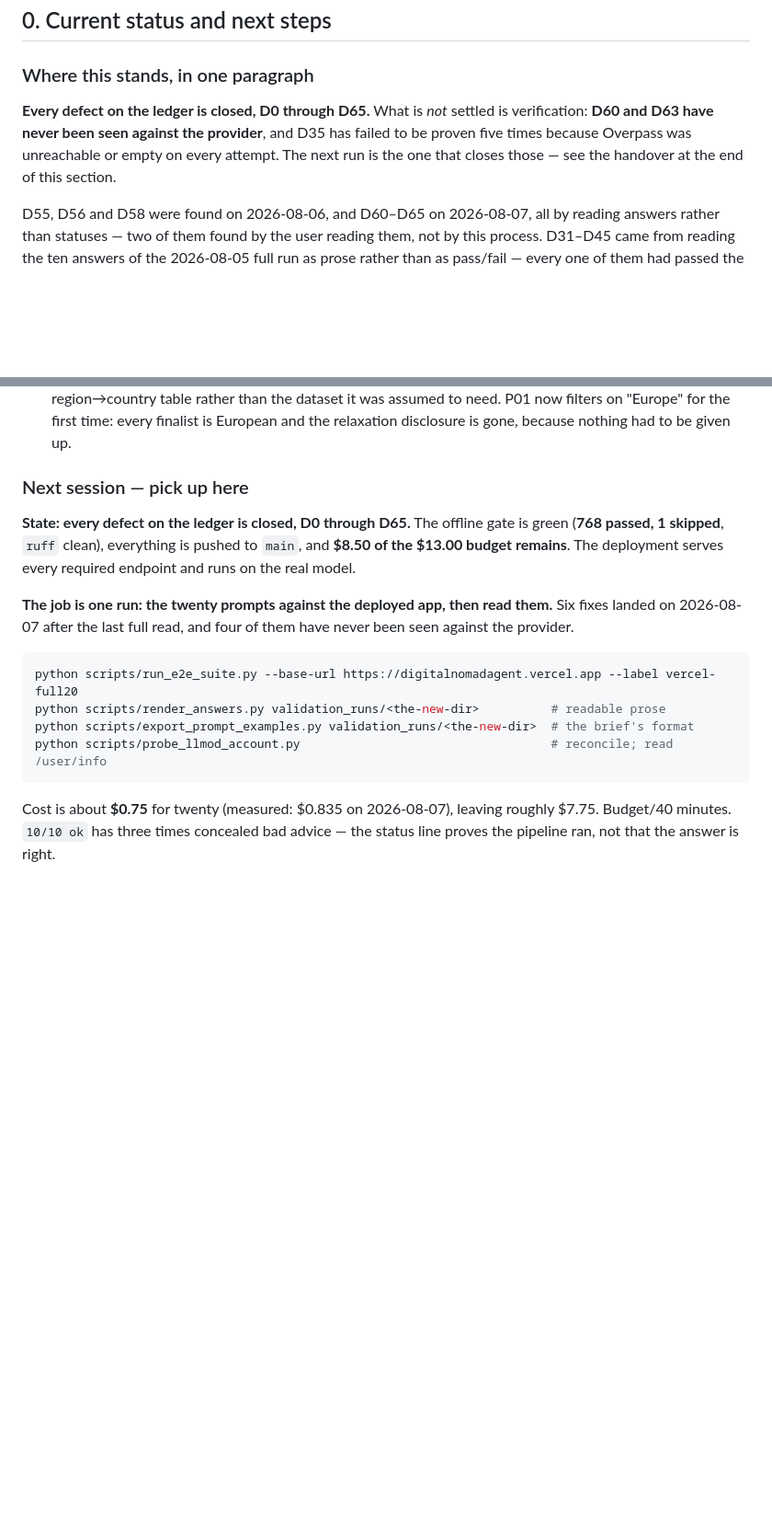
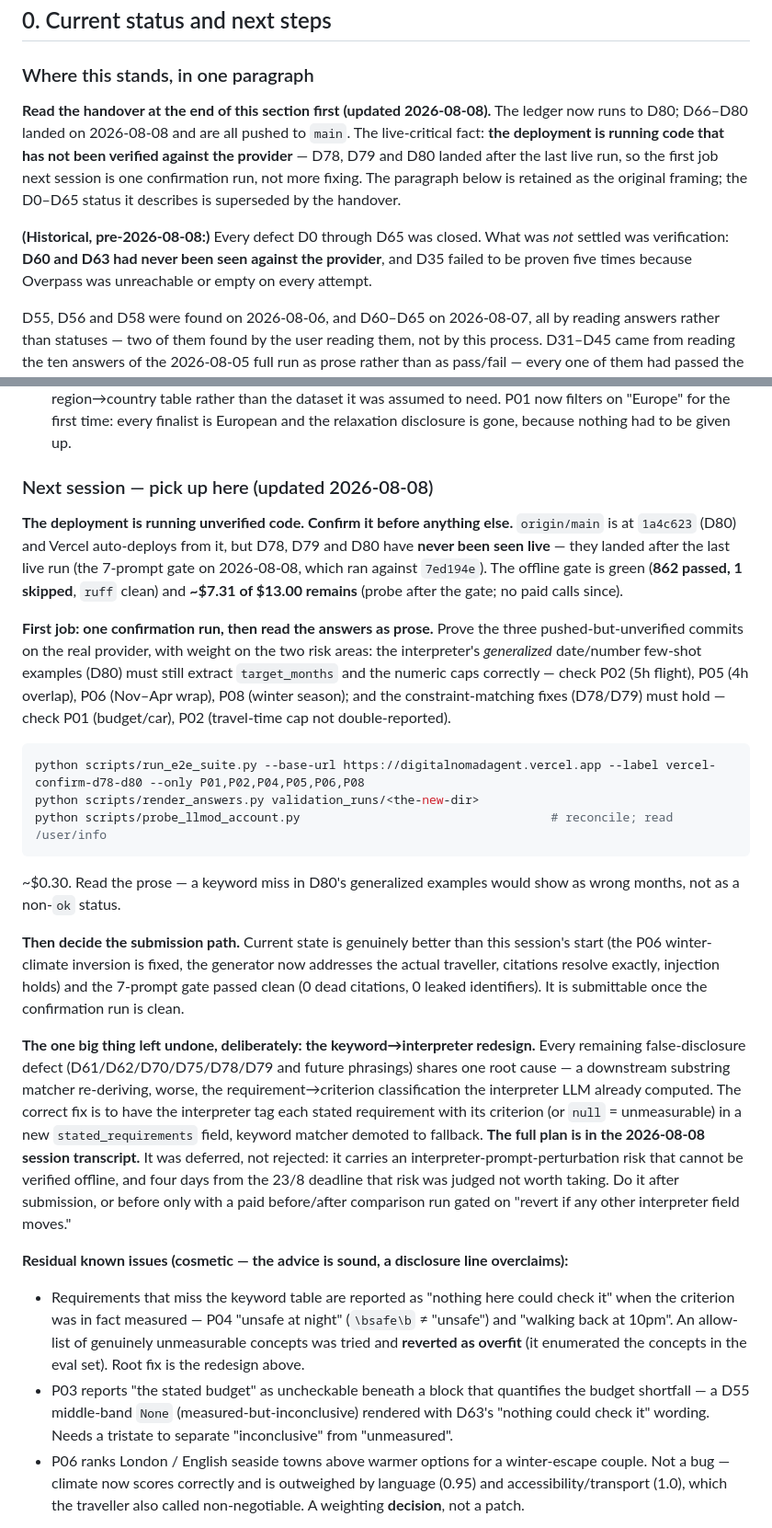
Before and after one commit to edanperetz2/DigitalNomadAgent, a Markdown page: docs/VALIDATION.md, 2 parts joined by grey strips. Shown at 92% size. GitHub-like rendering; blank space fills up the shorter version.

Commit message:
Update the validation handover for the 2026-08-08 session (D66–D80)
Record what this session did and, most importantly, that the deployment
now runs D78/D79/D80 unverified against the provider -- the next session
must confirm before submitting, not keep fixing. Also captures the
deferred keyword->interpreter redesign, the residual cosmetic issues,
and the pre-existing spec gaps.

Co-Authored-By: Claude Opus 5 <noreply@anthropic.com>

````diff
--- a/docs/VALIDATION.md
+++ b/docs/VALIDATION.md
@@ -20,10 +20,17 @@ Last updated: **2026-08-07**.
 
 ### Where this stands, in one paragraph
 
-**Every defect on the ledger is closed, D0 through D65.** What is *not* settled is verification:
-**D60 and D63 have never been seen against the provider**, and D35 has failed to be proven five
-times because Overpass was unreachable or empty on every attempt. The next run is the one that
-closes those — see the handover at the end of this section.
+**Read the handover at the end of this section first (updated 2026-08-08).** The ledger now runs
+to D80; D66–D80 landed on 2026-08-08 and are all pushed to `main`. The live-critical fact: **the
+deployment is running code that has not been verified against the provider** — D78, D79 and D80
+landed after the last live run, so the first job next session is one confirmation run, not more
+fixing. The paragraph below is retained as the original framing; the D0–D65 status it describes is
+superseded by the handover.
+
+**(Historical, pre-2026-08-08:)** Every defect D0 through D65 was closed. What was *not* settled
+was verification:
+**D60 and D63 had never been seen against the provider**, and D35 failed to be proven five
+times because Overpass was unreachable or empty on every attempt.
 
 D55, D56 and D58 were found on 2026-08-06, and D60–D65 on 2026-08-07, all by reading answers
 rather than statuses — two of them found by the user reading them, not by this process.
@@ -601,24 +608,64 @@ Two things came out of the investigation itself, both fixed in `4cf8bc4`:
   assumed to need. P01 now filters on "Europe" for the first time: every finalist is European and
   the relaxation disclosure is gone, because nothing had to be given up.
 
-### Next session — pick up here
-
-**State: every defect on the ledger is closed, D0 through D65.** The offline gate
-is green (**768 passed, 1 skipped**, `ruff` clean), everything is pushed to
-`main`, and **$8.50 of the $13.00 budget remains**. The deployment serves every
-required endpoint and runs on the real model.
-
-**The job is one run: the twenty prompts against the deployed app, then read
-them.** Six fixes landed on 2026-08-07 after the last full read, and four of them
-have never been seen against the provider.
+### Next session — pick up here (updated 2026-08-08)
+
+**The deployment is running unverified code. Confirm it before anything else.**
+`origin/main` is at `1a4c623` (D80) and Vercel auto-deploys from it, but D78,
+D79 and D80 have **never been seen live** — they landed after the last live run
+(the 7-prompt gate on 2026-08-08, which ran against `7ed194e`). The offline gate
+is green (**862 passed, 1 skipped**, `ruff` clean) and **~$7.31 of $13.00
+remains** (probe after the gate; no paid calls since).
+
+**First job: one confirmation run, then read the answers as prose.** Prove the
+three pushed-but-unverified commits on the real provider, with weight on the two
+risk areas: the interpreter's *generalized* date/number few-shot examples (D80)
+must still extract `target_months` and the numeric caps correctly — check P02
+(5h flight), P05 (4h overlap), P06 (Nov–Apr wrap), P08 (winter season); and the
+constraint-matching fixes (D78/D79) must hold — check P01 (budget/car), P02
+(travel-time cap not double-reported).
 
 ```bash
-python scripts/run_e2e_suite.py --base-url https://digitalnomadagent.vercel.app --label vercel-full20
-python scripts/render_answers.py validation_runs/<the-new-dir>          # readable prose
-python scripts/export_prompt_examples.py validation_runs/<the-new-dir>  # the brief's format
+python scripts/run_e2e_suite.py --base-url https://digitalnomadagent.vercel.app --label vercel-confirm-d78-d80 --only P01,P02,P04,P05,P06,P08
+python scripts/render_answers.py validation_runs/<the-new-dir>
 python scripts/probe_llmod_account.py                                   # reconcile; read /user/info
 ```
 
-Cost is about **$0.75** for twenty (measured: $0.835 on 2026-08-07), leaving
-roughly $7.75. Budget/40 minutes. `10/10 ok` has three times concealed bad
-advice — the status line proves the pipeline ran, not that the answer is right.
+~$0.30. Read the prose — a keyword miss in D80's generalized examples would show
+as wrong months, not as a non-`ok` status.
+
+**Then decide the submission path.** Current state is genuinely better than this
+session's start (the P06 winter-climate inversion is fixed, the generator now
+addresses the actual traveller, citations resolve exactly, injection holds) and
+the 7-prompt gate passed clean (0 dead citations, 0 leaked identifiers). It is
+submittable once the confirmation run is clean.
+
+**The one big thing left undone, deliberately: the keyword→interpreter
+redesign.** Every remaining false-disclosure defect (D61/D62/D70/D75/D78/D79 and
+future phrasings) shares one root cause — a downstream substring matcher
+re-deriving, worse, the requirement→criterion classification the interpreter LLM
+already computed. The correct fix is to have the interpreter tag each stated
+requirement with its criterion (or `null` = unmeasurable) in a new
+`stated_requirements` field, keyword matcher demoted to fallback. **The full plan
+is in the 2026-08-08 session transcript.** It was deferred, not rejected: it
+carries an interpreter-prompt-perturbation risk that cannot be verified offline,
+and four days from the 23/8 deadline that risk was judged not worth taking. Do it
+after submission, or before only with a paid before/after comparison run gated on
+"revert if any other interpreter field moves."
+
+**Residual known issues (cosmetic — the advice is sound, a disclosure line
+overclaims):**
+- Requirements that miss the keyword table are reported as "nothing here could
+  check it" when the criterion was in fact measured — P04 "unsafe at night"
+  (`\bsafe\b` ≠ "unsafe") and "walking back at 10pm". An allow-list of genuinely
+  unmeasurable concepts was tried and **reverted as overfit** (it enumerated the
+  concepts in the eval set). Root fix is the redesign above.
+- P03 reports "the stated budget" as uncheckable beneath a block that quantifies
+  the budget shortfall — a D55 middle-band `None` (measured-but-inconclusive)
+  rendered with D63's "nothing could check it" wording. Needs a tristate to
+  separate "inconclusive" from "unmeasured".
+- P06 ranks London / English seaside towns above warmer options for a
+  winter-escape couple. Not a bug — climate now scores correctly and is
+  outweighed by language (0.95) and accessibility/transport (1.0), which the
+  traveller also called non-negotiable. A weighting **decision**, not a patch.
+
````
Also changed, not shown: other parts of docs/VALIDATION.md (+31 -0 lines).
